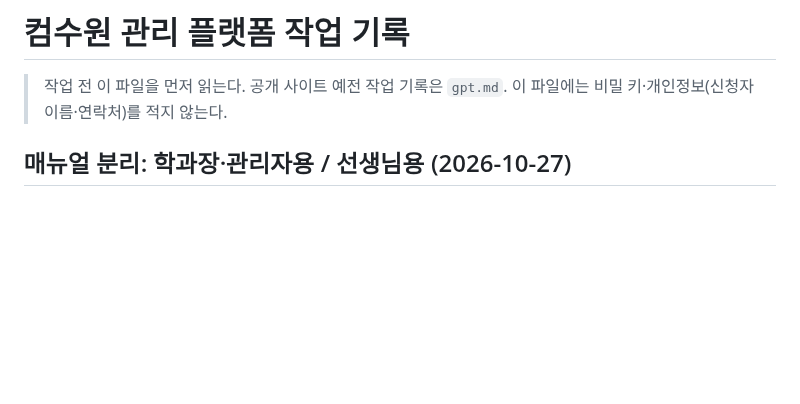
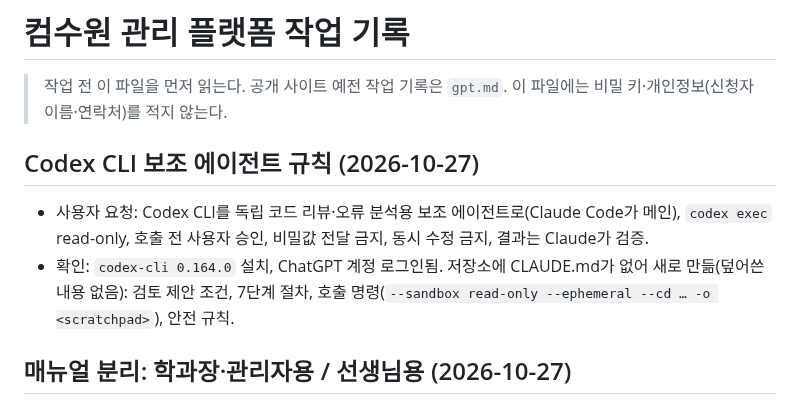
Before and after one commit to rladiddus/comsw, a Markdown page: record.md, the part around the change. GitHub-like rendering; blank space fills up the shorter version.

Commit message:
docs: record.md에 Codex CLI 규칙 기록
Co-Authored-By: Claude Opus 5.5 <noreply@anthropic.com>

```diff
--- a/record.md
+++ b/record.md
@@ -2,6 +2,11 @@
 
 > 작업 전 이 파일을 먼저 읽는다. 공개 사이트 예전 작업 기록은 `gpt.md`.
 > 이 파일에는 비밀 키·개인정보(신청자 이름·연락처)를 적지 않는다.
+
+## Codex CLI 보조 에이전트 규칙 (2026-10-27)
+
+- 사용자 요청: Codex CLI를 독립 코드 리뷰·오류 분석용 보조 에이전트로(Claude Code가 메인), `codex exec` read-only, 호출 전 사용자 승인, 비밀값 전달 금지, 동시 수정 금지, 결과는 Claude가 검증.
+- 확인: `codex-cli 0.164.0` 설치, ChatGPT 계정 로그인됨. 저장소에 CLAUDE.md가 없어 새로 만듦(덮어쓴 내용 없음): 검토 제안 조건, 7단계 절차, 호출 명령(`--sandbox read-only --ephemeral --cd … -o <scratchpad>`), 안전 규칙.
 
 ## 매뉴얼 분리: 학과장·관리자용 / 선생님용 (2026-10-27)
 
```
